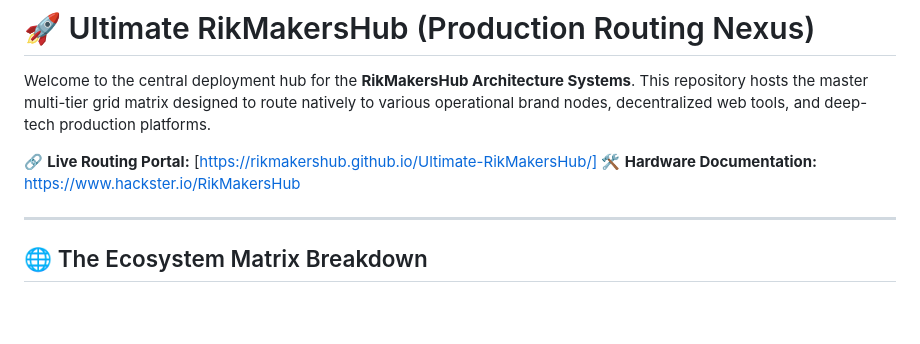
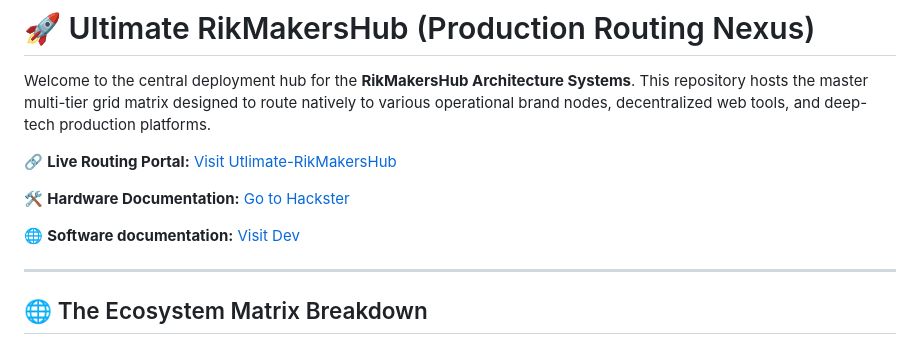
Before and after one commit to RikMakersHub/Ultimate-RikMakersHub, a Markdown page: README.md, the part around the change. Drawn GitHub-style; blank space fills up the shorter version.

```diff
--- a/README.md
+++ b/README.md
@@ -2,8 +2,11 @@
 
 Welcome to the central deployment hub for the **RikMakersHub Architecture Systems**. This repository hosts the master multi-tier grid matrix designed to route natively to various operational brand nodes, decentralized web tools, and deep-tech production platforms.
 
-🔗 **Live Routing Portal:** [https://rikmakershub.github.io/Ultimate-RikMakersHub/]
-🛠️ **Hardware Documentation:** https://www.hackster.io/RikMakersHub
+🔗 **Live Routing Portal:** [Visit Utlimate-RikMakersHub](https://rikmakershub.github.io/Ultimate-RikMakersHub/)
+
+🛠️ **Hardware Documentation:** [Go to Hackster](https://www.hackster.io/RikMakersHub)
+
+🌐 **Software documentation:** [Visit Dev](https://dev.to/rikmakershub)
 
 ---
 
```
